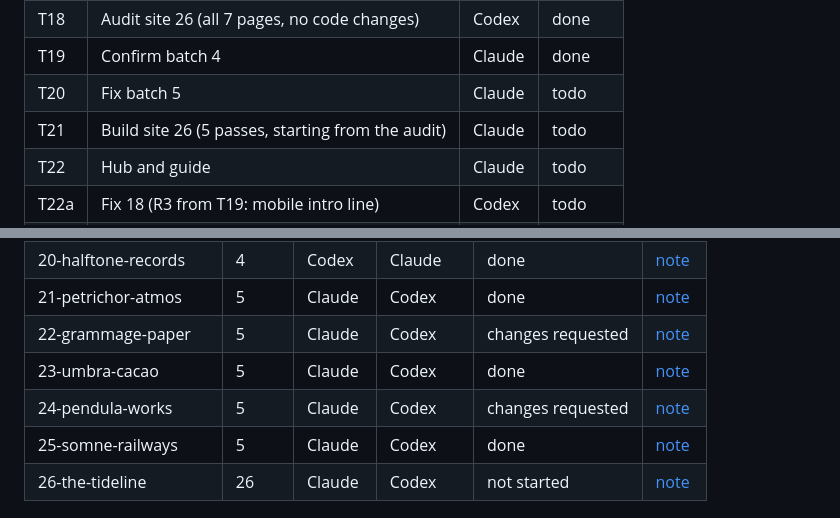
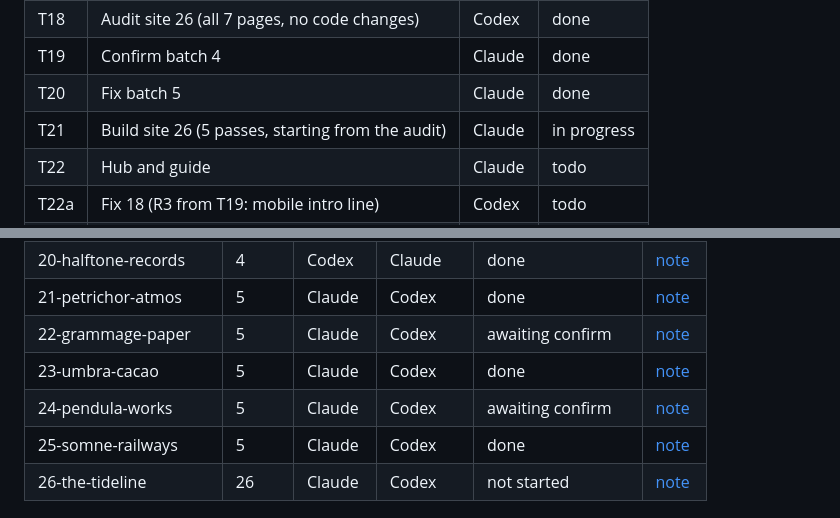
Before and after one commit to ryo-natthakorn/The-Blueprint-Labs, a Markdown page: revamp/BOARD.md, 2 parts joined by grey strips. Drawn GitHub-style.

```diff
--- a/revamp/BOARD.md
+++ b/revamp/BOARD.md
@@ -36,8 +36,8 @@ Take open tasks from the top, in order. Status: `todo` · `in progress` · `done
 | T17 | Review batch 5 | Codex | done |
 | T18 | Audit site 26 (all 7 pages, no code changes) | Codex | done |
 | T19 | Confirm batch 4 | Claude | done |
-| T20 | Fix batch 5 | Claude | todo |
-| T21 | Build site 26 (5 passes, starting from the audit) | Claude | todo |
+| T20 | Fix batch 5 | Claude | done |
+| T21 | Build site 26 (5 passes, starting from the audit) | Claude | in progress |
 | T22 | Hub and guide | Claude | todo |
 | T22a | Fix 18 (R3 from T19: mobile intro line) | Codex | todo |
 | T23 | Confirm batch 5 | Codex | todo |
@@ -73,9 +73,9 @@ Stage: `not started` → `building` → `awaiting review` → `changes requested
 | 19-voltaic-moto | 4 | Codex | Claude | done | [note](notes/19-voltaic-moto.md) |
 | 20-halftone-records | 4 | Codex | Claude | done | [note](notes/20-halftone-records.md) |
 | 21-petrichor-atmos | 5 | Claude | Codex | done | [note](notes/21-petrichor-atmos.md) |
-| 22-grammage-paper | 5 | Claude | Codex | changes requested | [note](notes/22-grammage-paper.md) |
+| 22-grammage-paper | 5 | Claude | Codex | awaiting confirm | [note](notes/22-grammage-paper.md) |
 | 23-umbra-cacao | 5 | Claude | Codex | done | [note](notes/23-umbra-cacao.md) |
-| 24-pendula-works | 5 | Claude | Codex | changes requested | [note](notes/24-pendula-works.md) |
+| 24-pendula-works | 5 | Claude | Codex | awaiting confirm | [note](notes/24-pendula-works.md) |
 | 25-somne-railways | 5 | Claude | Codex | done | [note](notes/25-somne-railways.md) |
 | 26-the-tideline | 26 | Claude | Codex | not started | [note](notes/26-the-tideline.md) |
 
```
Also changed, not shown: revamp/notes/22-grammage-paper.md (+13 -3 lines), revamp/notes/24-pendula-works.md (+13 -3 lines).
